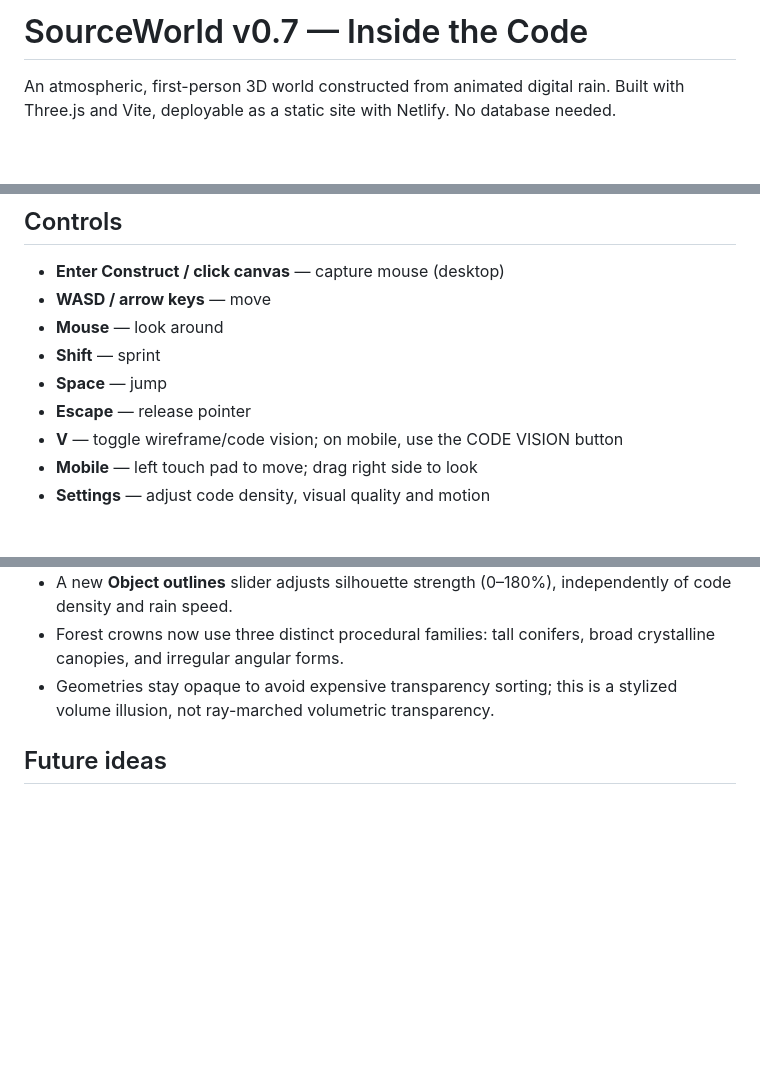
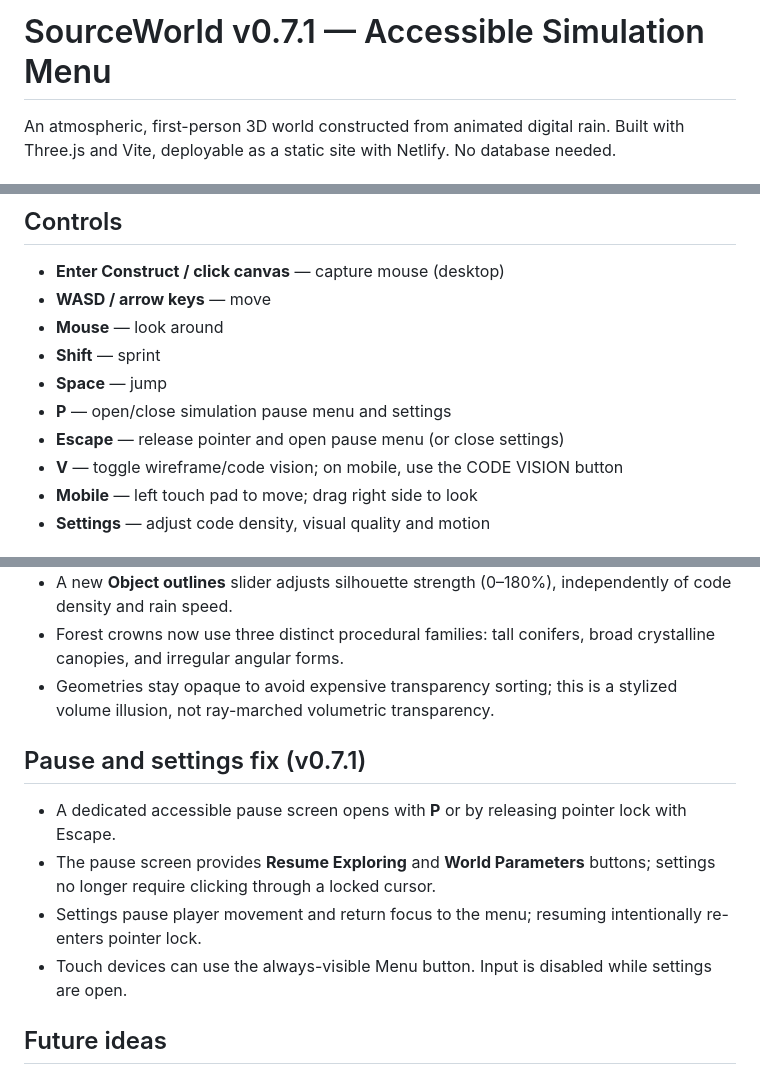
Before and after one commit to SynapseWorks/SourceWorld, a Markdown page: README.md, 3 parts joined by grey strips. Rendered like a GitHub page; blank space fills up the shorter version.

Commit message:
fix: pointer-lock safe pause menu and accessible settings flow

```diff
--- a/README.md
+++ b/README.md
@@ -1,4 +1,4 @@
-# SourceWorld v0.7 — Inside the Code
+# SourceWorld v0.7.1 — Accessible Simulation Menu
 
 An atmospheric, first-person 3D world constructed from animated digital rain. Built with Three.js and Vite, deployable as a static site with Netlify. No database needed.
 
@@ -27,7 +27,8 @@ GitHub Actions verifies JavaScript syntax, creates a production build, and runs
 - **Mouse** — look around
 - **Shift** — sprint
 - **Space** — jump
-- **Escape** — release pointer
+- **P** — open/close simulation pause menu and settings
+- **Escape** — release pointer and open pause menu (or close settings)
 - **V** — toggle wireframe/code vision; on mobile, use the CODE VISION button
 - **Mobile** — left touch pad to move; drag right side to look
 - **Settings** — adjust code density, visual quality and motion
@@ -104,6 +105,13 @@ A camera-centered spherical digital sky replaces the flat backdrop; distant data
 - Forest crowns now use three distinct procedural families: tall conifers, broad crystalline canopies, and irregular angular forms.
 - Geometries stay opaque to avoid expensive transparency sorting; this is a stylized volume illusion, not ray-marched volumetric transparency.
 
+## Pause and settings fix (v0.7.1)
+
+- A dedicated accessible pause screen opens with **P** or by releasing pointer lock with Escape.
+- The pause screen provides **Resume Exploring** and **World Parameters** buttons; settings no longer require clicking through a locked cursor.
+- Settings pause player movement and return focus to the menu; resuming intentionally re-enters pointer lock.
+- Touch devices can use the always-visible Menu button. Input is disabled while settings are open.
+
 ## Future ideas
 
 Expand into a simulation forest, doors and interior spaces, a Source core chamber, object inspection, narrative environmental signals, spatial audio, and shader variants for geometry-sensitive character flow.
```
